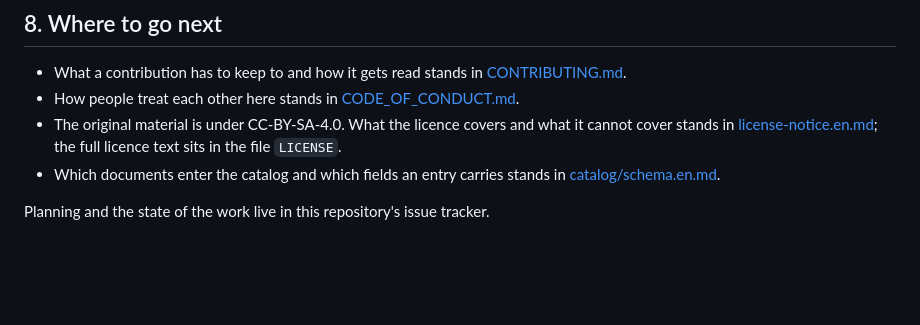
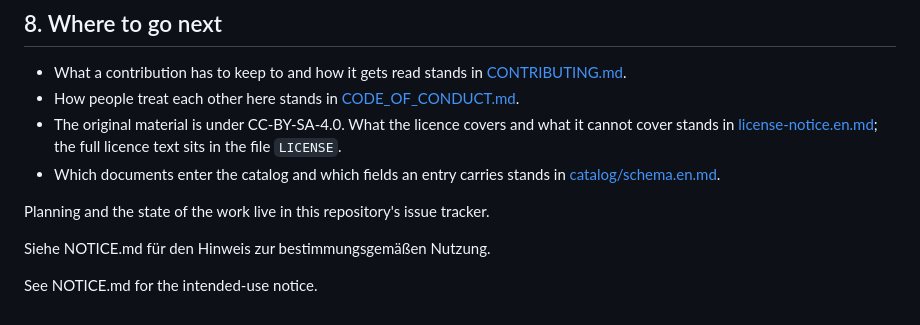
Before and after one commit to iderex/iso27000-isms, a Markdown page: README.md, the part around the change. Rendered like a GitHub page; blank space fills up the shorter version.

```diff
--- a/README.md
+++ b/README.md
@@ -112,3 +112,7 @@ it a second time; it points there.
   [catalog/schema.en.md](catalog/schema.en.md).
 
 Planning and the state of the work live in this repository's issue tracker.
+
+Siehe NOTICE.md für den Hinweis zur bestimmungsgemäßen Nutzung.
+
+See NOTICE.md for the intended-use notice.
```
Also changed, not shown: NOTICE.md (added, +18 -0 lines).
